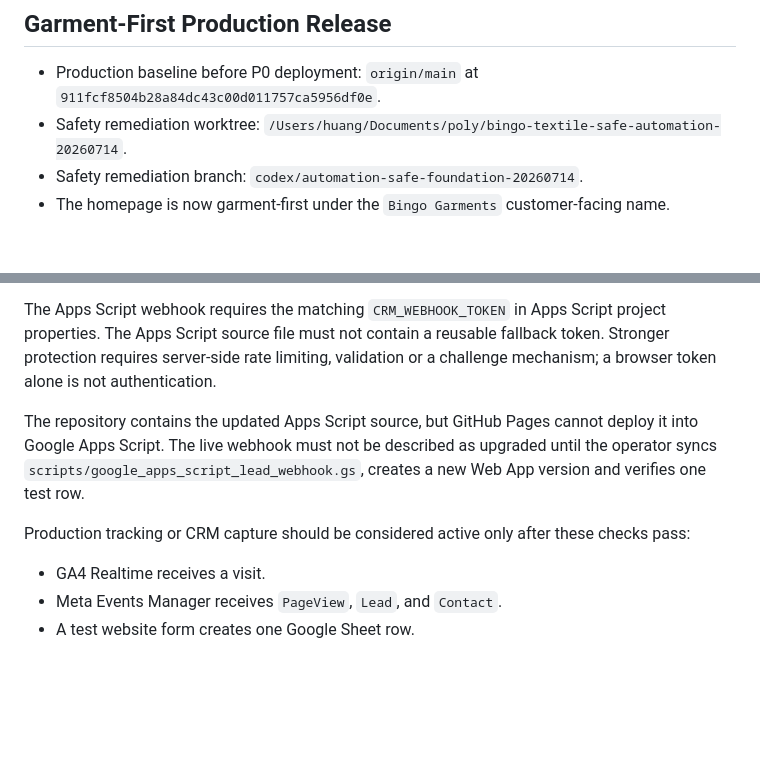
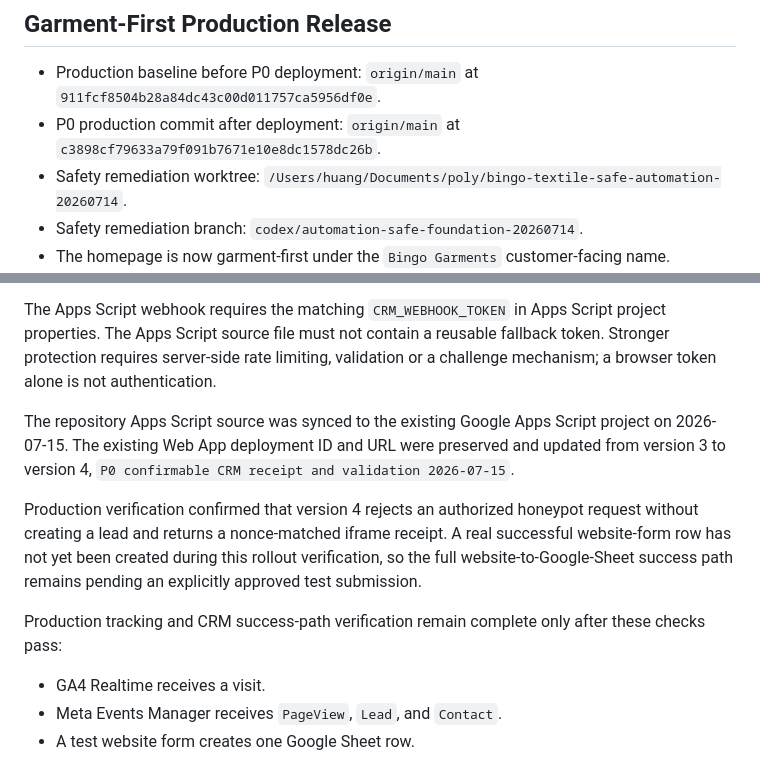
Before and after one commit to h1987121788/bingo-textile-site, a Markdown page: PROJECT_STATUS.md, 2 parts joined by grey strips. Rendered like a GitHub page; blank space fills up the shorter version.

Commit message:
Document P0 production deployment

```diff
--- a/PROJECT_STATUS.md
+++ b/PROJECT_STATUS.md
@@ -3,6 +3,7 @@
 ## Garment-First Production Release
 
 - Production baseline before P0 deployment: `origin/main` at `911fcf8504b28a84dc43c00d011757ca5956df0e`.
+- P0 production commit after deployment: `origin/main` at `c3898cf79633a79f091b7671e10e8dc1578dc26b`.
 - Safety remediation worktree: `/Users/huang/Documents/poly/bingo-textile-safe-automation-20260714`.
 - Safety remediation branch: `codex/automation-safe-foundation-20260714`.
 - The homepage is now garment-first under the `Bingo Garments` customer-facing name.
@@ -57,9 +58,11 @@ Do not keep in the deployment repository:
 
 The Apps Script webhook requires the matching `CRM_WEBHOOK_TOKEN` in Apps Script project properties. The Apps Script source file must not contain a reusable fallback token. Stronger protection requires server-side rate limiting, validation or a challenge mechanism; a browser token alone is not authentication.
 
-The repository contains the updated Apps Script source, but GitHub Pages cannot deploy it into Google Apps Script. The live webhook must not be described as upgraded until the operator syncs `scripts/google_apps_script_lead_webhook.gs`, creates a new Web App version and verifies one test row.
+The repository Apps Script source was synced to the existing Google Apps Script project on 2026-07-15. The existing Web App deployment ID and URL were preserved and updated from version 3 to version 4, `P0 confirmable CRM receipt and validation 2026-07-15`.
 
-Production tracking or CRM capture should be considered active only after these checks pass:
+Production verification confirmed that version 4 rejects an authorized honeypot request without creating a lead and returns a nonce-matched iframe receipt. A real successful website-form row has not yet been created during this rollout verification, so the full website-to-Google-Sheet success path remains pending an explicitly approved test submission.
+
+Production tracking and CRM success-path verification remain complete only after these checks pass:
 
 - GA4 Realtime receives a visit.
 - Meta Events Manager receives `PageView`, `Lead`, and `Contact`.
```
